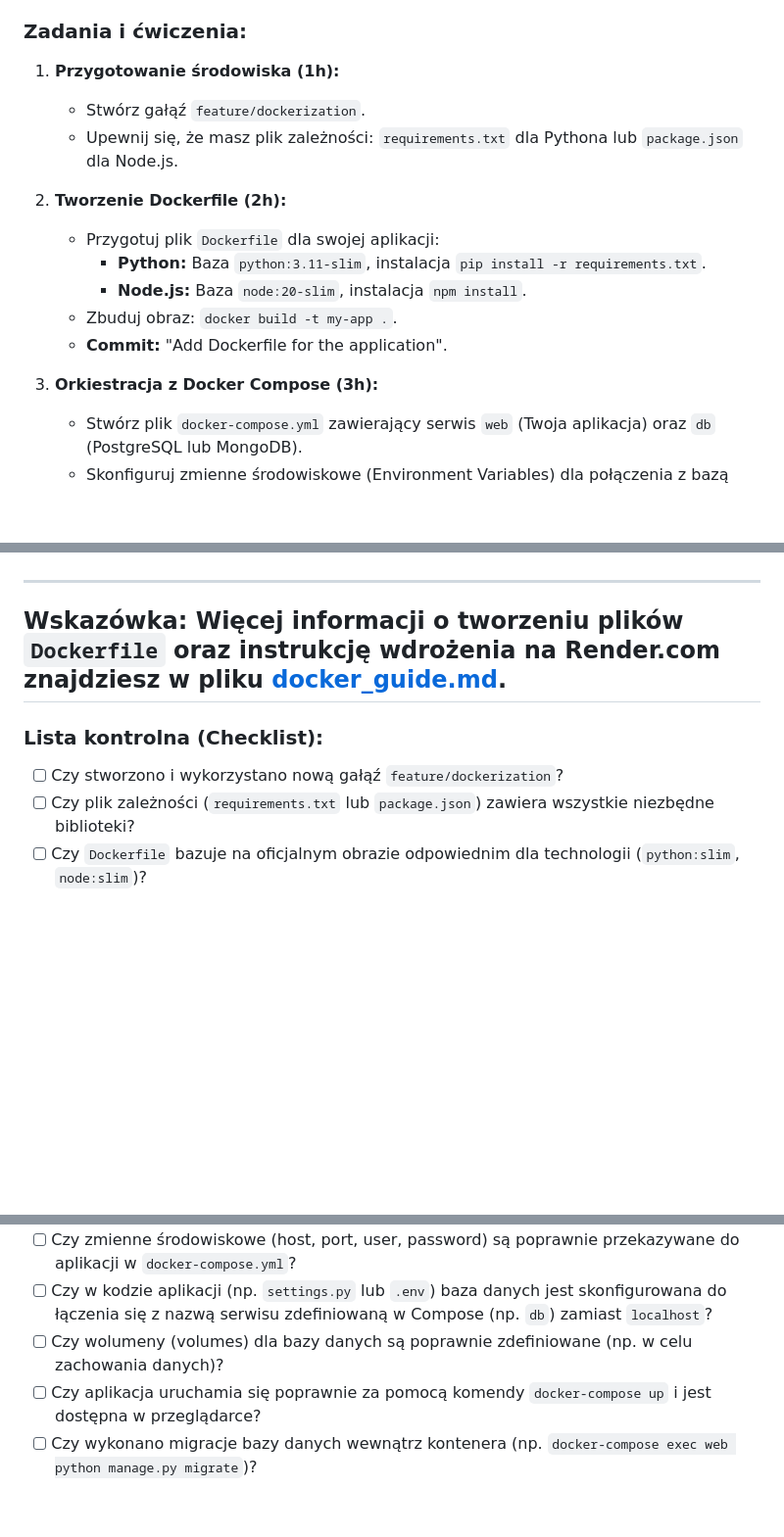
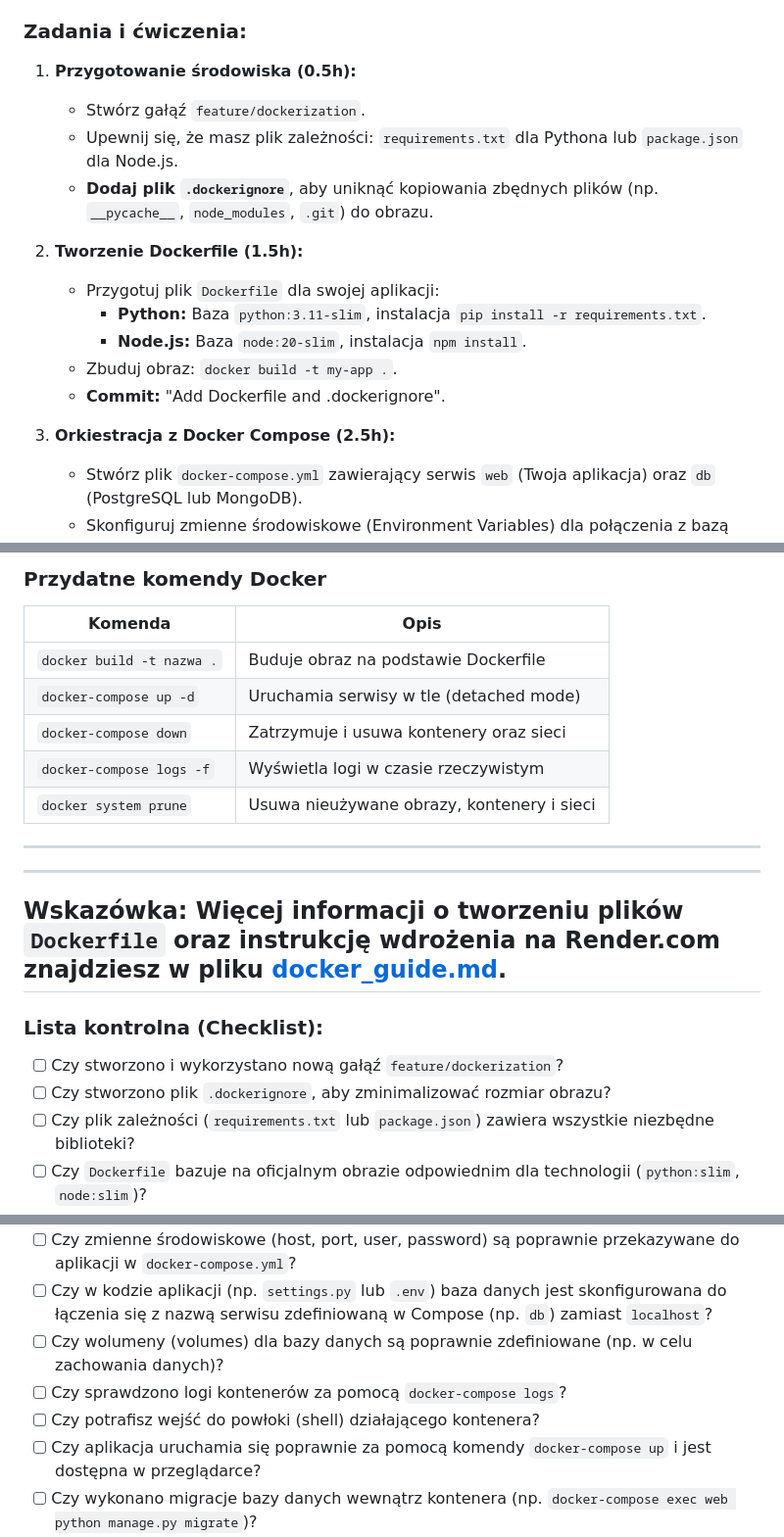
Before and after one commit to zacniewski/materials-about-integration-of-IT-systems, a Markdown page: labs/lab_04.md, 3 parts joined by grey strips. Shown at 98% size. GitHub-like rendering; blank space fills up the shorter version.

Commit message:
Add more information about containerization

```diff
--- a/labs/lab_04.md
+++ b/labs/lab_04.md
@@ -7,18 +7,19 @@ Przygotowanie aplikacji do pracy w środowisku izolowanym przy użyciu Dockera.
 
 ### Zadania i ćwiczenia:
 
-1. **Przygotowanie środowiska (1h):**
+1. **Przygotowanie środowiska (0.5h):**
    - Stwórz gałąź `feature/dockerization`.
    - Upewnij się, że masz plik zależności: `requirements.txt` dla Pythona lub `package.json` dla Node.js.
+   - **Dodaj plik `.dockerignore`**, aby uniknąć kopiowania zbędnych plików (np. `__pycache__`, `node_modules`, `.git`) do obrazu.
 
-2. **Tworzenie Dockerfile (2h):**
+2. **Tworzenie Dockerfile (1.5h):**
    - Przygotuj plik `Dockerfile` dla swojej aplikacji:
      - **Python:** Baza `python:3.11-slim`, instalacja `pip install -r requirements.txt`.
      - **Node.js:** Baza `node:20-slim`, instalacja `npm install`.
    - Zbuduj obraz: `docker build -t my-app .`.
-   - **Commit:** "Add Dockerfile for the application".
+   - **Commit:** "Add Dockerfile and .dockerignore".
 
-3. **Orkiestracja z Docker Compose (3h):**
+3. **Orkiestracja z Docker Compose (2.5h):**
    - Stwórz plik `docker-compose.yml` zawierający serwis `web` (Twoja aplikacja) oraz `db` (PostgreSQL lub MongoDB).
    - Skonfiguruj zmienne środowiskowe (Environment Variables) dla połączenia z bazą danych.
    - Uruchom cały stos: `docker-compose up`.
@@ -26,3 +47,14 @@ Przygotowanie aplikacji do pracy w środowisku izolowanym przy użyciu Dockera.
+### Przydatne komendy Docker
+
+| Komenda | Opis |
+|---------|------|
+| `docker build -t nazwa .` | Buduje obraz na podstawie Dockerfile |
+| `docker-compose up -d` | Uruchamia serwisy w tle (detached mode) |
+| `docker-compose down` | Zatrzymuje i usuwa kontenery oraz sieci |
+| `docker-compose logs -f` | Wyświetla logi w czasie rzeczywistym |
+| `docker system prune` | Usuwa nieużywane obrazy, kontenery i sieci |
+
+---
 
 ---
 **Wskazówka:** Więcej informacji o tworzeniu plików `Dockerfile` oraz instrukcję wdrożenia na Render.com znajdziesz w pliku [docker_guide.md](./docker_guide.md).
@@ -30,6 +62,7 @@ Przygotowanie aplikacji do pracy w środowisku izolowanym przy użyciu Dockera.
 
 ### Lista kontrolna (Checklist):
 - [ ] Czy stworzono i wykorzystano nową gałąź `feature/dockerization`?
+- [ ] Czy stworzono plik `.dockerignore`, aby zminimalizować rozmiar obrazu?
 - [ ] Czy plik zależności (`requirements.txt` lub `package.json`) zawiera wszystkie niezbędne biblioteki?
 - [ ] Czy `Dockerfile` bazuje na oficjalnym obrazie odpowiednim dla technologii (`python:slim`, `node:slim`)?
 - [ ] Czy `Dockerfile` poprawnie kopiuje pliki źródłowe i instaluje zależności?
@@ -39,6 +72,8 @@ Przygotowanie aplikacji do pracy w środowisku izolowanym przy użyciu Dockera.
 - [ ] Czy zmienne środowiskowe (host, port, user, password) są poprawnie przekazywane do aplikacji w `docker-compose.yml`?
 - [ ] Czy w kodzie aplikacji (np. `settings.py` lub `.env`) baza danych jest skonfigurowana do łączenia się z nazwą serwisu zdefiniowaną w Compose (np. `db`) zamiast `localhost`?
 - [ ] Czy wolumeny (volumes) dla bazy danych są poprawnie zdefiniowane (np. w celu zachowania danych)?
+- [ ] Czy sprawdzono logi kontenerów za pomocą `docker-compose logs`?
+- [ ] Czy potrafisz wejść do powłoki (shell) działającego kontenera?
 - [ ] Czy aplikacja uruchamia się poprawnie za pomocą komendy `docker-compose up` i jest dostępna w przeglądarce?
 - [ ] Czy wykonano migracje bazy danych wewnątrz kontenera (np. `docker-compose exec web python manage.py migrate`)?
 - [ ] Czy sprawozdanie w formacie PDF zostało przygotowane (zawiera zrzuty ekranu z budowania obrazu i działania kontenerów)?
```
Also changed, not shown: other parts of labs/lab_04.md (+20 -0 lines).
